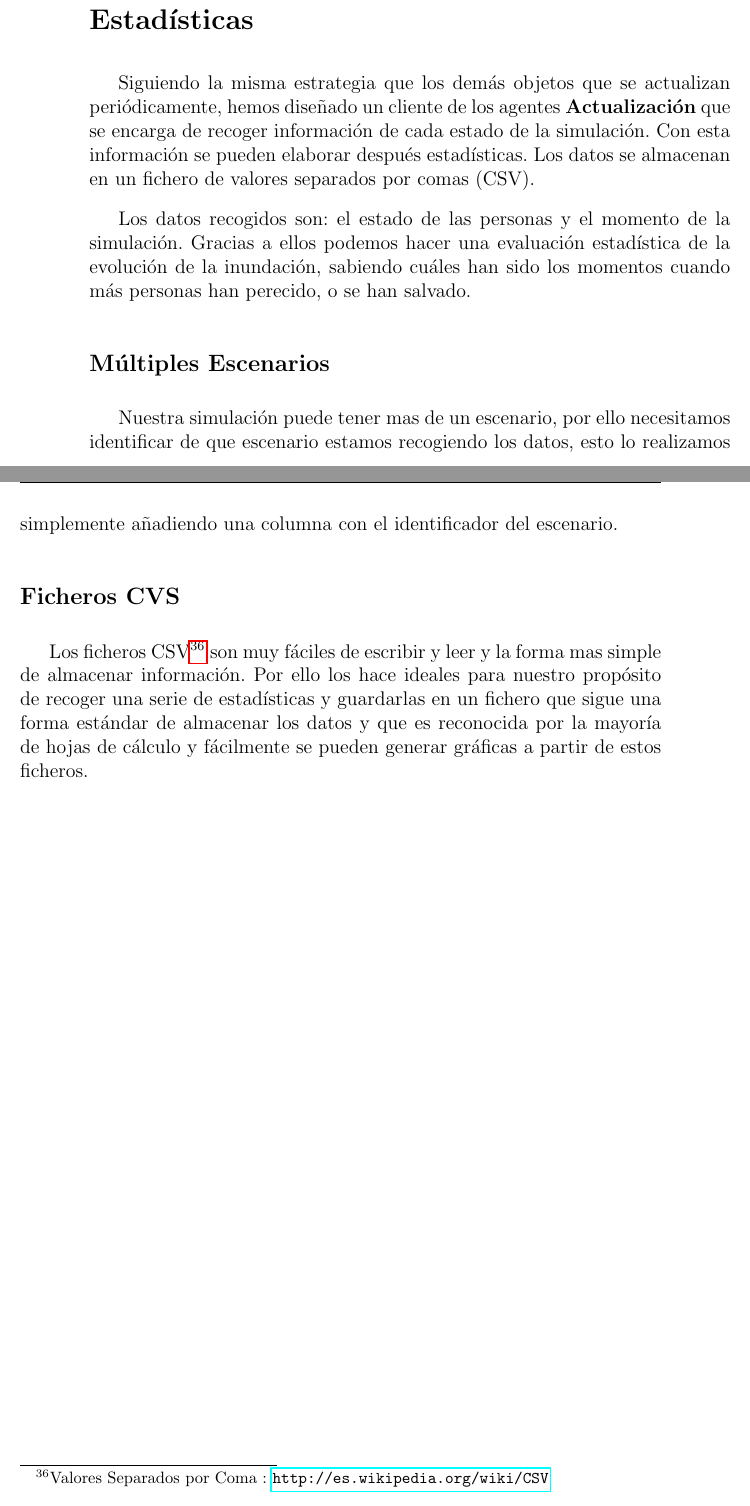
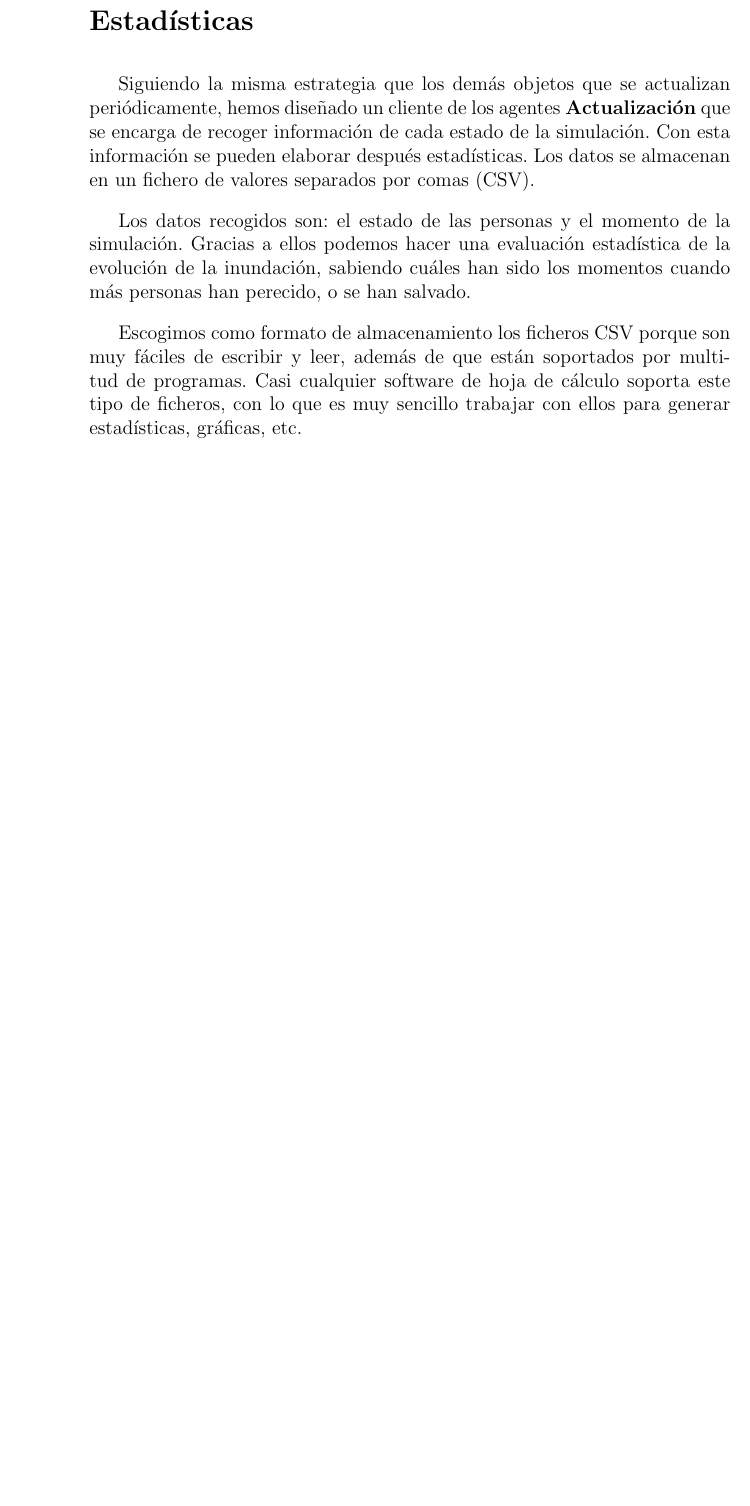
Before and after one commit to ablanco/dissim-memoria, a LaTeX book (dissim.tex, which reads capitulo5/cap5.tex): two parts of pages 80 and 81 of 103 before the commit and part of page 80 of 101 after it, the two joined at a grey line, cut so that both start at the same text, the shorter picture padded with empty space. Compiled offline with pdfLaTeX.

Commit message:
Corrección ficheros CSV

```diff
--- a/capitulo5/cap5.tex
+++ b/capitulo5/cap5.tex
@@ -1243,20 +1243,12 @@ simulación. Gracias a ellos podemos hacer una evaluación estadística de la
 evolución de la inundación, sabiendo cuáles han sido los momentos cuando más
 personas han perecido, o se han salvado.
 
-\subsection*{Múltiples Escenarios}
-%Soporte para varios escenarios
-Nuestra simulación puede tener mas de un escenario, por ello necesitamos
-identificar de que escenario estamos recogiendo los datos, esto lo realizamos
-simplemente añadiendo una columna con el identificador del escenario.
-\subsection*{Ficheros CVS}
-%Es lo mas comodo para las estadisticas
-Los ficheros CSV\footnote{Valores Separados por Coma :
-\url{http://es.wikipedia.org/wiki/CSV}} son muy fáciles de escribir y leer y la
-forma mas simple de almacenar información. Por ello los hace ideales para
-nuestro propósito de recoger una serie de estadísticas y guardarlas en un
-fichero que sigue una forma estándar de almacenar los datos y que es reconocida
-por la mayoría de hojas de cálculo y fácilmente se pueden generar gráficas a
-partir de estos ficheros.
+Escogimos como formato de almacenamiento los ficheros CSV porque son muy fáciles
+de escribir y leer, además de que están soportados por multitud de programas.
+Casi cualquier software de hoja de cálculo soporta este tipo de ficheros, con
+lo que es muy sencillo trabajar con ellos para generar estadísticas, gráficas,
+etc.
+
 %%% Local Variables:
 %%% mode: latex
 %%% TeX-master: "../dissim"
```
